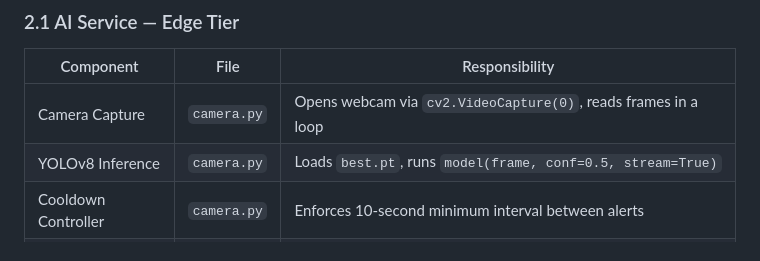
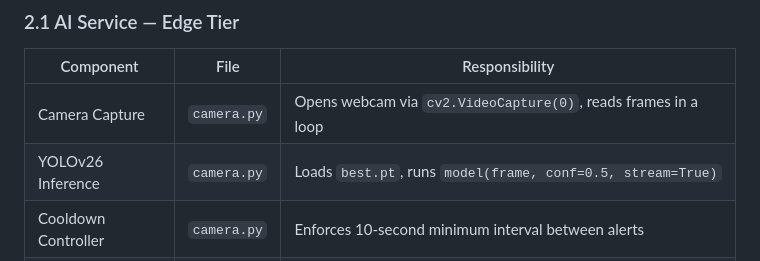
Before and after one commit to mostafaabdoelgohary2003AI/fireguard-graduation-project, a Markdown page: docs/architecture.md, the part around one of its changes. GitHub-like rendering.

Commit message:
Update YOLO inference engine version to YOLOv26

```diff
--- a/docs/architecture.md
+++ b/docs/architecture.md
@@ -65,7 +65,7 @@ graph TB
 | Component | File | Responsibility |
 |-----------|------|---------------|
 | Camera Capture | `camera.py` | Opens webcam via `cv2.VideoCapture(0)`, reads frames in a loop |
-| YOLOv8 Inference | `camera.py` | Loads `best.pt`, runs `model(frame, conf=0.5, stream=True)` |
+| YOLOv26 Inference | `camera.py` | Loads `best.pt`, runs `model(frame, conf=0.5, stream=True)` |
 | Cooldown Controller | `camera.py` | Enforces 10-second minimum interval between alerts |
 | Snapshot Generator | `camera.py` | Saves annotated frames as `alert_YYYYMMDD_HHMMSS.jpg` |
 | Event Reporter | `camera.py` | Sends `POST /api/events/` with multipart form data (snapshot + metadata) |
```
Also changed, not shown: other parts of docs/architecture.md (+1 -1 lines).
